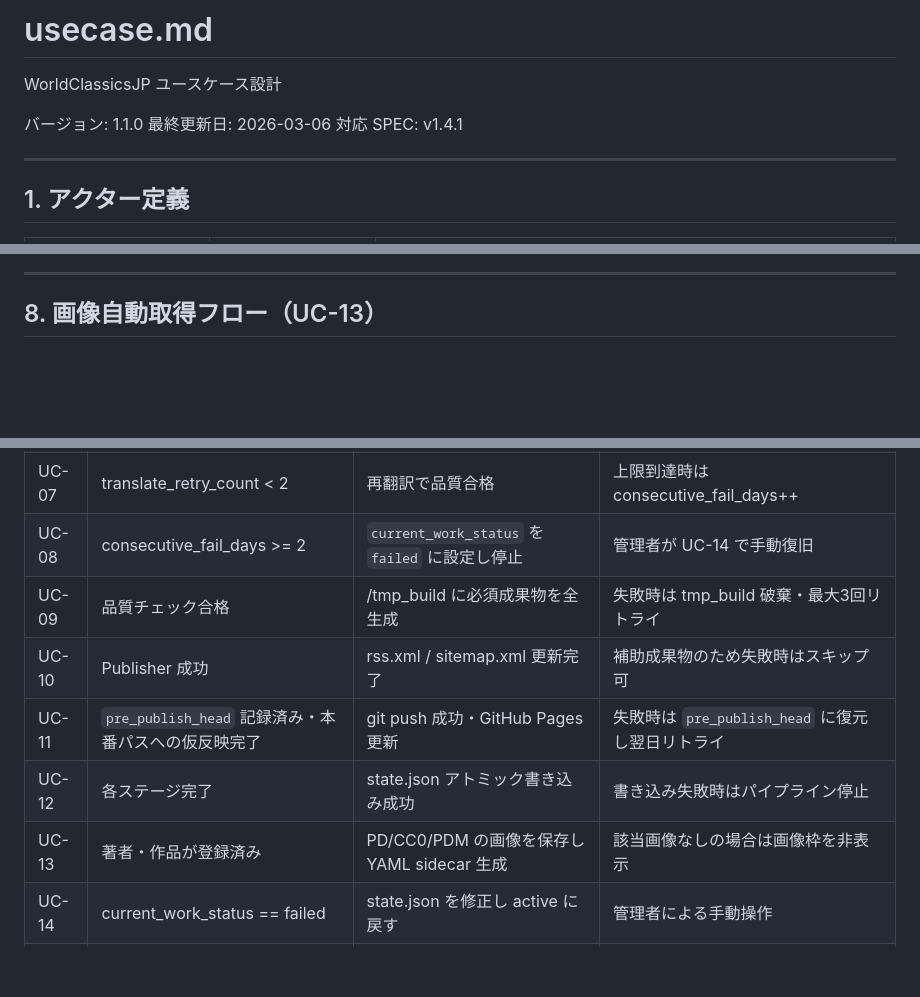
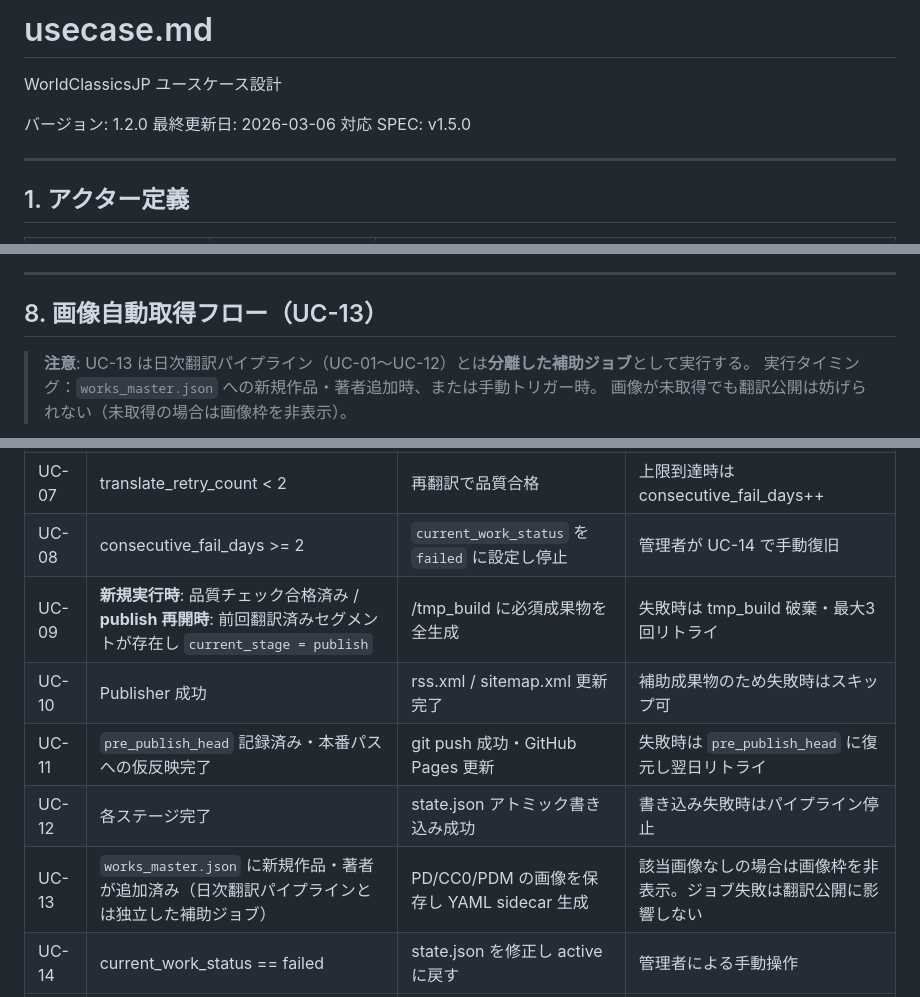
Before and after one commit to garyohosu/WorldClassicsJP, a Markdown page: usecase.md, 3 parts joined by grey strips. Rendered like a GitHub page; blank space fills up the shorter version.

````diff
--- a/usecase.md
+++ b/usecase.md
@@ -1,9 +1,9 @@
 # usecase.md
 WorldClassicsJP ユースケース設計
 
-バージョン: 1.1.0
+バージョン: 1.2.0
 最終更新日: 2026-03-06
-対応 SPEC: v1.4.1
+対応 SPEC: v1.5.0
 
 ---
 
@@ -333,5 +344,9 @@ stateDiagram-v2
 
 ## 8. 画像自動取得フロー（UC-13）
 
+> **注意**: UC-13 は日次翻訳パイプライン（UC-01〜UC-12）とは**分離した補助ジョブ**として実行する。
+> 実行タイミング：`works_master.json` への新規作品・著者追加時、または手動トリガー時。
+> 画像が未取得でも翻訳公開は妨げられない（未取得の場合は画像枠を非表示）。
+
 ```mermaid
 flowchart TD
@@ -368,10 +383,10 @@ flowchart TD
 | UC-06 | 翻訳 JSON 取得済み | `status == pass` を返す | 不合格時は UC-07 へ |
 | UC-07 | translate_retry_count < 2 | 再翻訳で品質合格 | 上限到達時は consecutive_fail_days++ |
 | UC-08 | consecutive_fail_days >= 2 | `current_work_status` を `failed` に設定し停止 | 管理者が UC-14 で手動復旧 |
-| UC-09 | 品質チェック合格 | /tmp_build に必須成果物を全生成 | 失敗時は tmp_build 破棄・最大3回リトライ |
+| UC-09 | **新規実行時**: 品質チェック合格済み / **publish 再開時**: 前回翻訳済みセグメントが存在し `current_stage = publish` | /tmp_build に必須成果物を全生成 | 失敗時は tmp_build 破棄・最大3回リトライ |
 | UC-10 | Publisher 成功 | rss.xml / sitemap.xml 更新完了 | 補助成果物のため失敗時はスキップ可 |
 | UC-11 | `pre_publish_head` 記録済み・本番パスへの仮反映完了 | git push 成功・GitHub Pages 更新 | 失敗時は `pre_publish_head` に復元し翌日リトライ |
 | UC-12 | 各ステージ完了 | state.json アトミック書き込み成功 | 書き込み失敗時はパイプライン停止 |
-| UC-13 | 著者・作品が登録済み | PD/CC0/PDM の画像を保存し YAML sidecar 生成 | 該当画像なしの場合は画像枠を非表示 |
+| UC-13 | `works_master.json` に新規作品・著者が追加済み（日次翻訳パイプラインとは独立した補助ジョブ） | PD/CC0/PDM の画像を保存し YAML sidecar 生成 | 該当画像なしの場合は画像枠を非表示。ジョブ失敗は翻訳公開に影響しない |
 | UC-14 | current_work_status == failed | state.json を修正し active に戻す | 管理者による手動操作 |
 | UC-15 | GitHub Pages にページが公開済み | 読者がブラウザでページを閲覧できる | - |
````
Also changed, not shown: other parts of usecase.md (+23 -12 lines), SPEC.md (+43 -10 lines).
